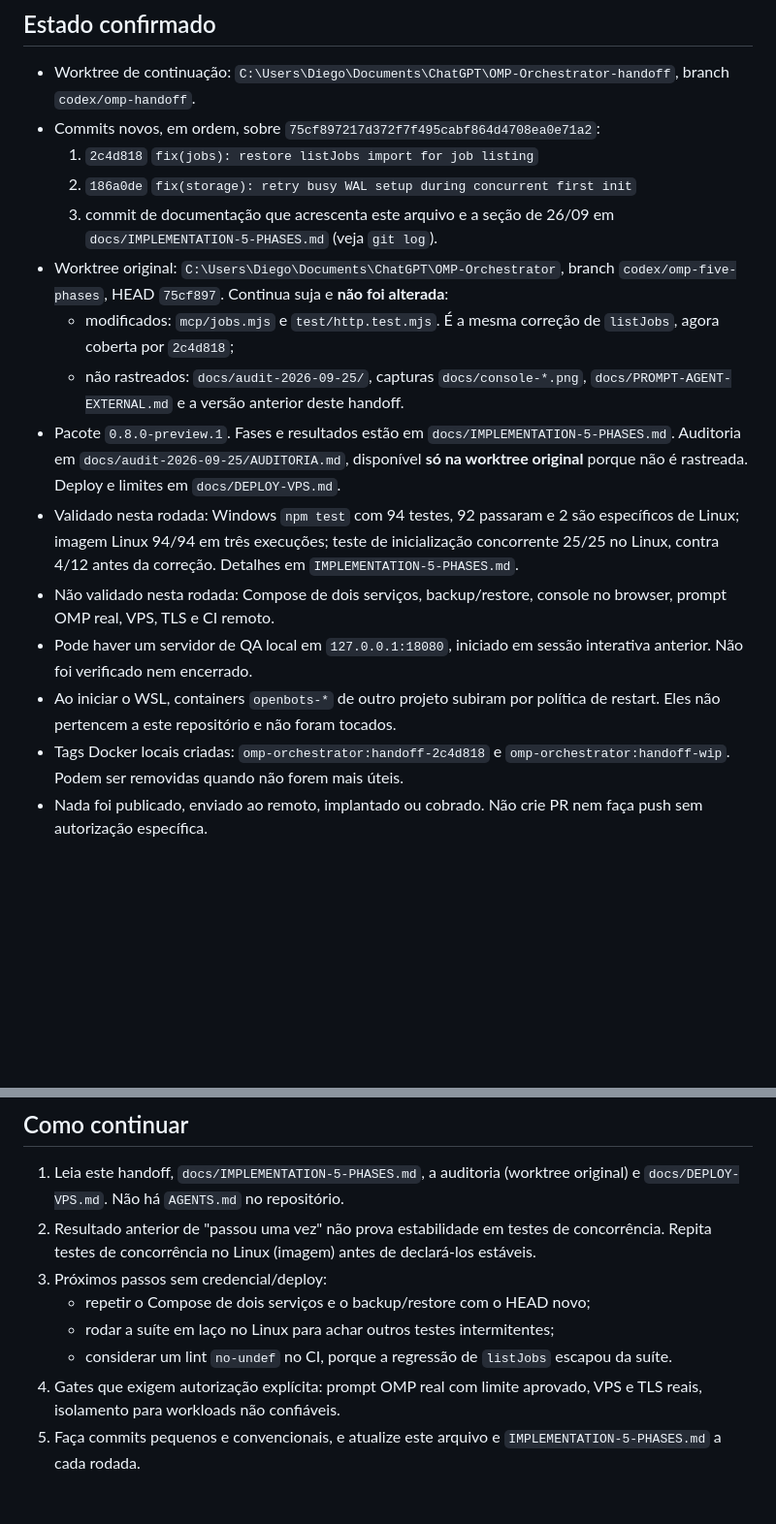
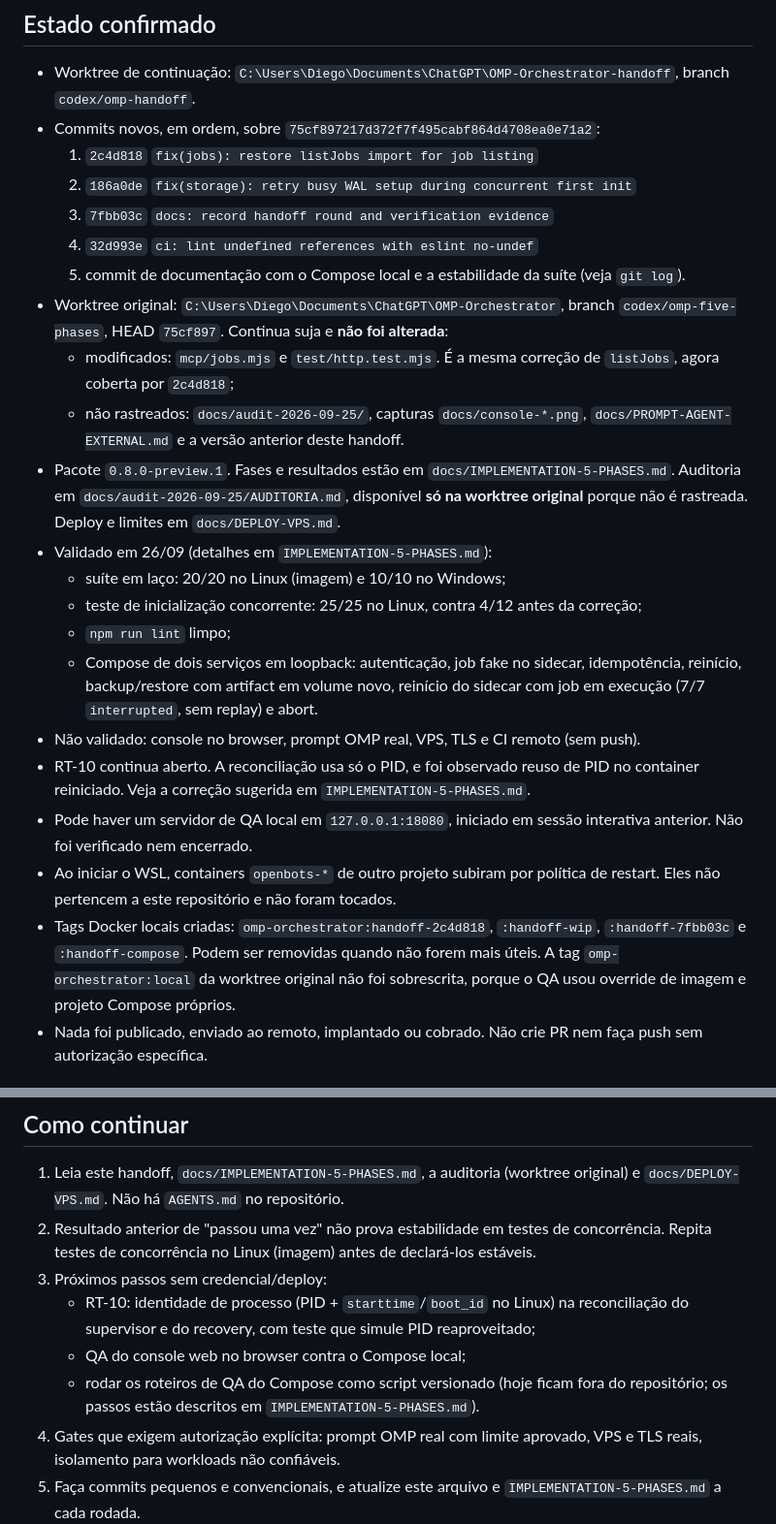
Before and after one commit to garciarsdiego/omp-orchestrator, a Markdown page: docs/HANDOFF-AGENT-EXTERNAL.md, 2 parts joined by grey strips. Shown at 97% size. GitHub-like rendering; blank space fills up the shorter version.

```diff
--- a/docs/HANDOFF-AGENT-EXTERNAL.md
+++ b/docs/HANDOFF-AGENT-EXTERNAL.md
@@ -14,16 +14,23 @@ O usuário confirmou os dois sentidos de integração (cliente e motor). O perfi
 - Commits novos, em ordem, sobre `75cf897217d372f7f495cabf864d4708ea0e71a2`:
   1. `2c4d818` `fix(jobs): restore listJobs import for job listing`
   2. `186a0de` `fix(storage): retry busy WAL setup during concurrent first init`
-  3. commit de documentação que acrescenta este arquivo e a seção de 26/09 em `docs/IMPLEMENTATION-5-PHASES.md` (veja `git log`).
+  3. `7fbb03c` `docs: record handoff round and verification evidence`
+  4. `32d993e` `ci: lint undefined references with eslint no-undef`
+  5. commit de documentação com o Compose local e a estabilidade da suíte (veja `git log`).
 - Worktree original: `C:\Users\Diego\Documents\ChatGPT\OMP-Orchestrator`, branch `codex/omp-five-phases`, HEAD `75cf897`. Continua suja e **não foi alterada**:
   - modificados: `mcp/jobs.mjs` e `test/http.test.mjs`. É a mesma correção de `listJobs`, agora coberta por `2c4d818`;
   - não rastreados: `docs/audit-2026-09-25/`, capturas `docs/console-*.png`, `docs/PROMPT-AGENT-EXTERNAL.md` e a versão anterior deste handoff.
 - Pacote `0.8.0-preview.1`. Fases e resultados estão em `docs/IMPLEMENTATION-5-PHASES.md`. Auditoria em `docs/audit-2026-09-25/AUDITORIA.md`, disponível **só na worktree original** porque não é rastreada. Deploy e limites em `docs/DEPLOY-VPS.md`.
-- Validado nesta rodada: Windows `npm test` com 94 testes, 92 passaram e 2 são específicos de Linux; imagem Linux 94/94 em três execuções; teste de inicialização concorrente 25/25 no Linux, contra 4/12 antes da correção. Detalhes em `IMPLEMENTATION-5-PHASES.md`.
-- Não validado nesta rodada: Compose de dois serviços, backup/restore, console no browser, prompt OMP real, VPS, TLS e CI remoto.
+- Validado em 26/09 (detalhes em `IMPLEMENTATION-5-PHASES.md`):
+  - suíte em laço: 20/20 no Linux (imagem) e 10/10 no Windows;
+  - teste de inicialização concorrente: 25/25 no Linux, contra 4/12 antes da correção;
+  - `npm run lint` limpo;
+  - Compose de dois serviços em loopback: autenticação, job fake no sidecar, idempotência, reinício, backup/restore com artifact em volume novo, reinício do sidecar com job em execução (7/7 `interrupted`, sem replay) e abort.
+- Não validado: console no browser, prompt OMP real, VPS, TLS e CI remoto (sem push).
+- RT-10 continua aberto. A reconciliação usa só o PID, e foi observado reuso de PID no container reiniciado. Veja a correção sugerida em `IMPLEMENTATION-5-PHASES.md`.
 - Pode haver um servidor de QA local em `127.0.0.1:18080`, iniciado em sessão interativa anterior. Não foi verificado nem encerrado.
 - Ao iniciar o WSL, containers `openbots-*` de outro projeto subiram por política de restart. Eles não pertencem a este repositório e não foram tocados.
-- Tags Docker locais criadas: `omp-orchestrator:handoff-2c4d818` e `omp-orchestrator:handoff-wip`. Podem ser removidas quando não forem mais úteis.
+- Tags Docker locais criadas: `omp-orchestrator:handoff-2c4d818`, `:handoff-wip`, `:handoff-7fbb03c` e `:handoff-compose`. Podem ser removidas quando não forem mais úteis. A tag `omp-orchestrator:local` da worktree original não foi sobrescrita, porque o QA usou override de imagem e projeto Compose próprios.
 - Nada foi publicado, enviado ao remoto, implantado ou cobrado. Não crie PR nem faça push sem autorização específica.
 
 ## Proteção de estado
@@ -46,9 +53,9 @@ Não implemente na worktree original. Continue em `codex/omp-handoff` ou crie ou
 1. Leia este handoff, `docs/IMPLEMENTATION-5-PHASES.md`, a auditoria (worktree original) e `docs/DEPLOY-VPS.md`. Não há `AGENTS.md` no repositório.
 2. Resultado anterior de "passou uma vez" não prova estabilidade em testes de concorrência. Repita testes de concorrência no Linux (imagem) antes de declará-los estáveis.
 3. Próximos passos sem credencial/deploy:
-   - repetir o Compose de dois serviços e o backup/restore com o HEAD novo;
-   - rodar a suíte em laço no Linux para achar outros testes intermitentes;
-   - considerar um lint `no-undef` no CI, porque a regressão de `listJobs` escapou da suíte.
+   - RT-10: identidade de processo (PID + `starttime`/`boot_id` no Linux) na reconciliação do supervisor e do recovery, com teste que simule PID reaproveitado;
+   - QA do console web no browser contra o Compose local;
+   - rodar os roteiros de QA do Compose como script versionado (hoje ficam fora do repositório; os passos estão descritos em `IMPLEMENTATION-5-PHASES.md`).
 4. Gates que exigem autorização explícita: prompt OMP real com limite aprovado, VPS e TLS reais, isolamento para workloads não confiáveis.
 5. Faça commits pequenos e convencionais, e atualize este arquivo e `IMPLEMENTATION-5-PHASES.md` a cada rodada.
 
```
Also changed, not shown: docs/IMPLEMENTATION-5-PHASES.md (+51 -0 lines).
